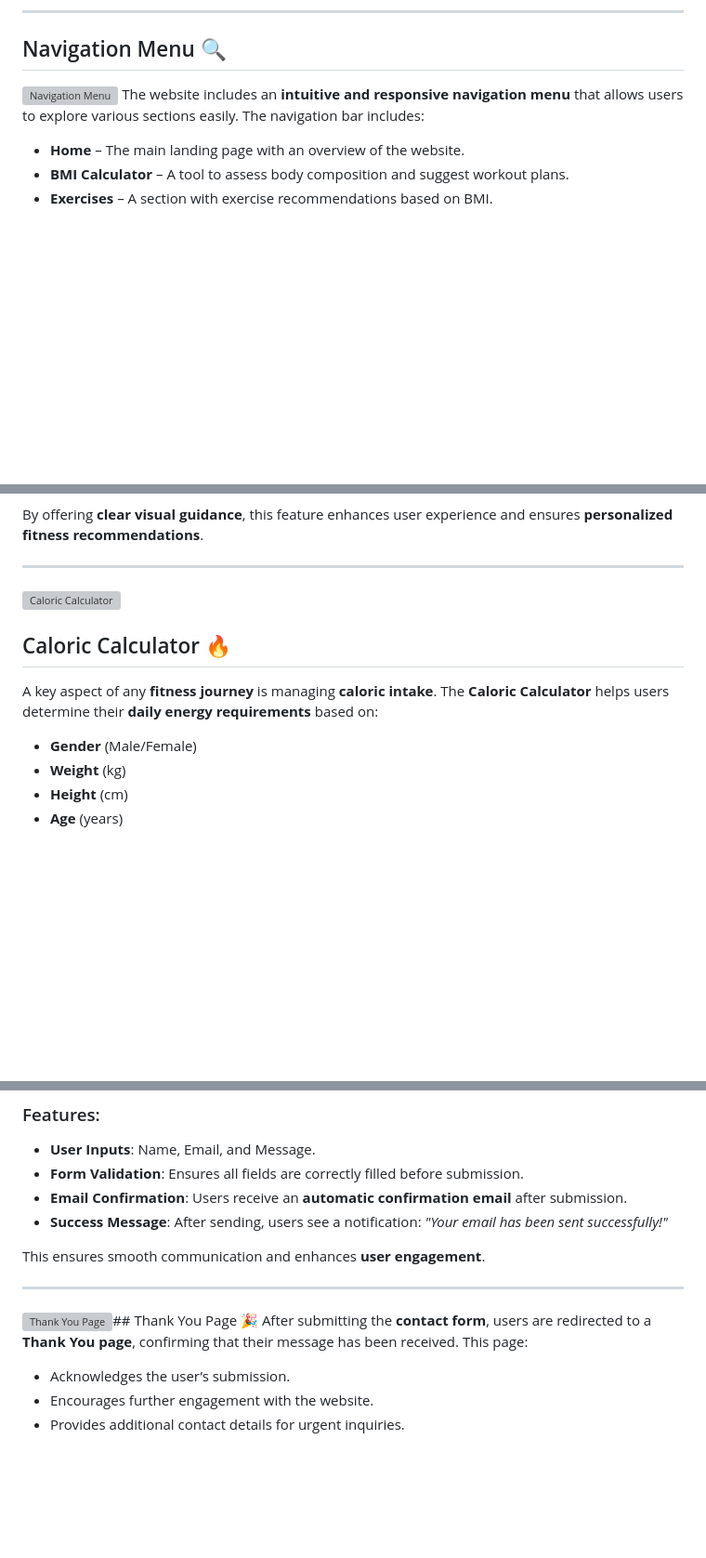
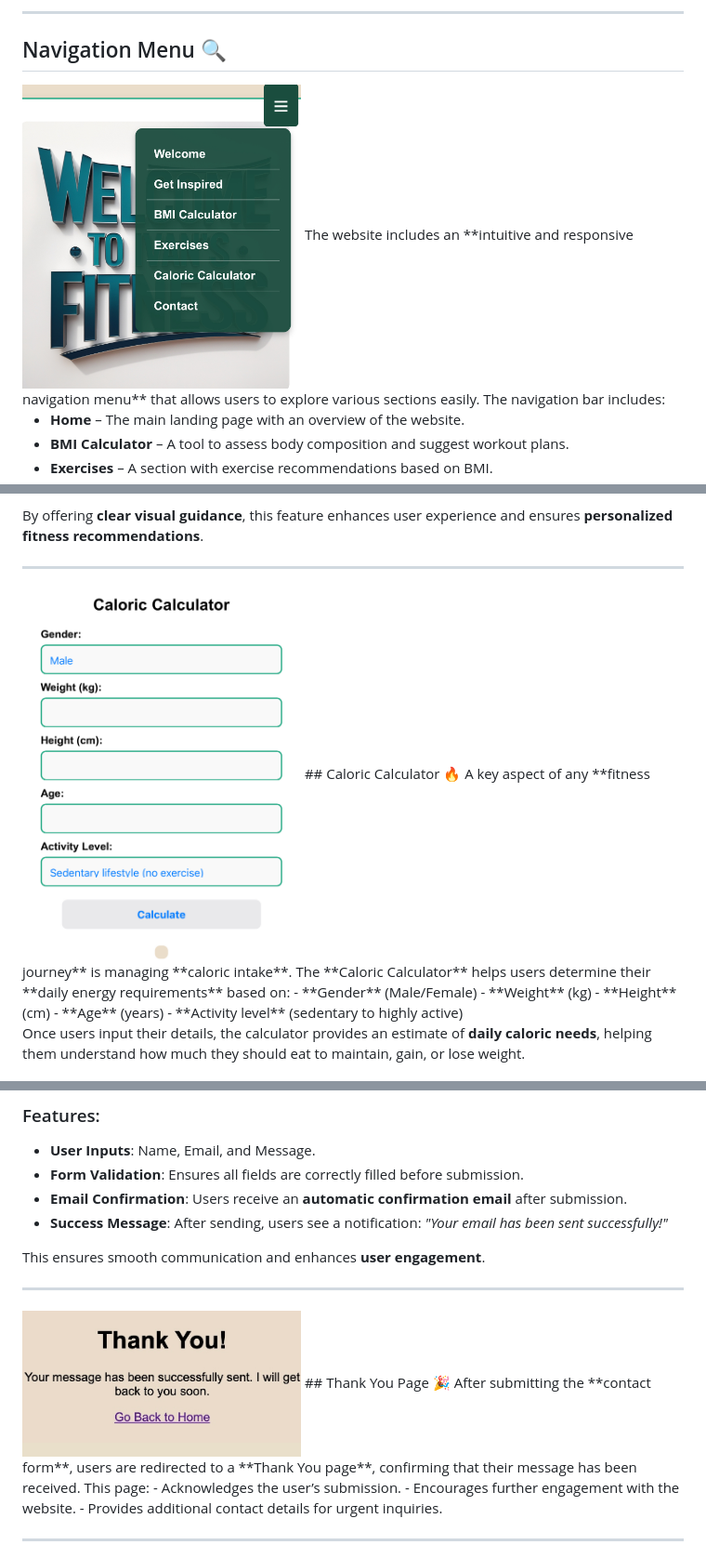
Before and after one commit to bobes81/fitness-project, a Markdown page: README.md, 3 parts joined by grey strips. Shown: that part at 93% size. GitHub-like rendering; blank space fills up the shorter version; grey boxes are pictures that could not be loaded.

Commit message:
Update README.md
Resize images for better readability in README.md

```diff
--- a/README.md
+++ b/README.md
@@ -25,7 +25,7 @@ This project was developed using **HTML, CSS, and JavaScript**, deployed via **G
 ---
 
 ## Navigation Menu 🔍
-![Navigation Menu](assets/images/menu-github.jepg)
+<img src="assets/images/menu-github.jpeg" width="300">
 The website includes an **intuitive and responsive navigation menu** that allows users to explore various sections easily. The navigation bar includes:
 
 - **Home** – The main landing page with an overview of the website.
@@ -51,7 +51,7 @@ One of the most unique features of the **Ivan’s Fitness** platform is the **in
 By offering **clear visual guidance**, this feature enhances user experience and ensures **personalized fitness recommendations**.
 
 ---
-![Caloric Calculator](assets/images/caloric-calculator.png)
+<img src="assets/images/caloric-calculator.jpeg" width="300">
 ## Caloric Calculator 🔥
 A key aspect of any **fitness journey** is managing **caloric intake**. The **Caloric Calculator** helps users determine their **daily energy requirements** based on:
 - **Gender** (Male/Female)
@@ -96,7 +96,8 @@ The **Contact Form** allows users to send inquiries or request personalized fitn
 This ensures smooth communication and enhances **user engagement**.
 
 ---
-![Thank You Page](assets/images/thankyou.jpeg)## Thank You Page 🎉
+<img src="assets/images/thankyou.jpg" width="300">
+## Thank You Page 🎉
 After submitting the **contact form**, users are redirected to a **Thank You page**, confirming that their message has been received. This page:
 - Acknowledges the user’s submission.
 - Encourages further engagement with the website.
```
Also changed, not shown: other parts of README.md (+4 -4 lines).
